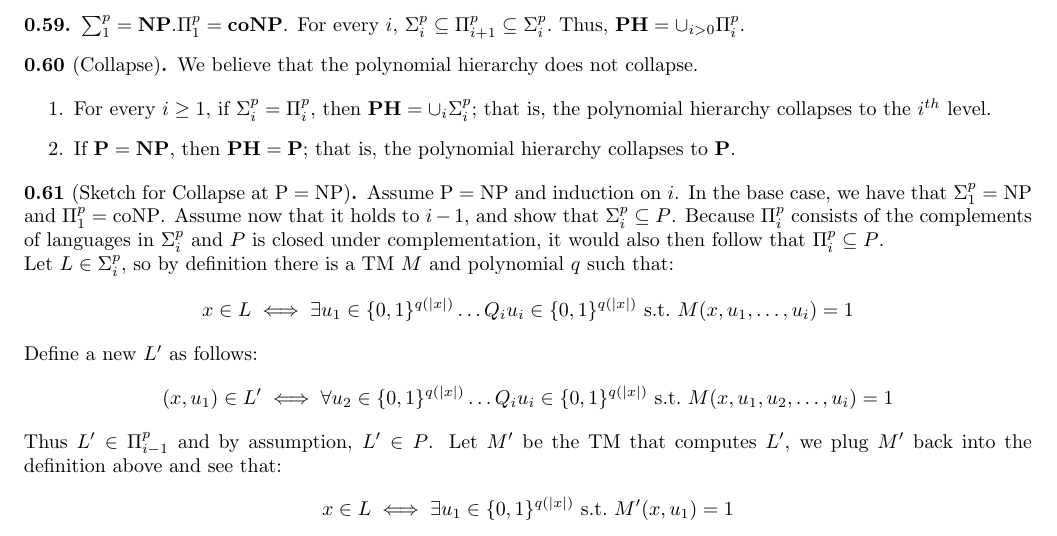
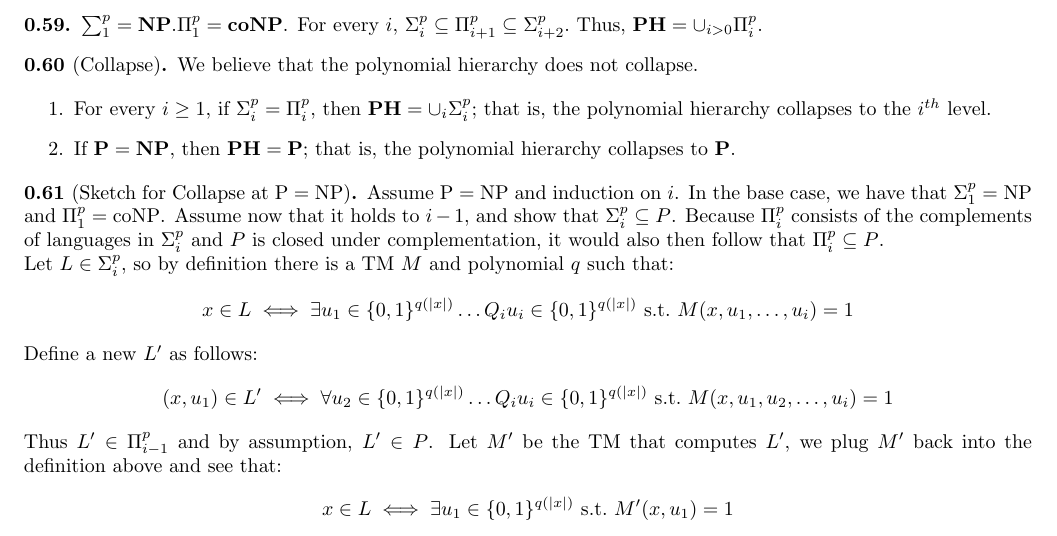
Before and after one commit to annieechen/cpsc468-midterm-review, a LaTeX document (cpsc468-midterm-review.tex, which reads chapter-5.tex): part of page 5 of 6, cut so that both start at the same text. Compiled offline with pdfLaTeX.

Commit message:
fix mistake

```diff
--- a/chapter-5.tex
+++ b/chapter-5.tex
@@ -24,7 +24,7 @@ The $\textit{polynomial hierarchy}$ is the set $\textbf{PH} = \cup_{i} \Sigma_{i
 \begin{note}
 $\sum_{1}^{p} = \textbf{NP}.
 \Pi_{1}^{p} = \textbf{coNP}$.
-For every $i$, $\Sigma_{i}^{p} \subseteq \Pi_{i+1}^{p} \subseteq \Sigma_{i}^{p}.$
+For every $i$, $\Sigma_{i}^{p} \subseteq \Pi_{i+1}^{p} \subseteq \Sigma_{i+2}^{p}.$
 Thus, $\textbf{PH} = \cup_{i > 0} \Pi_{i}^{p}$.
 \end{note}
 
```
